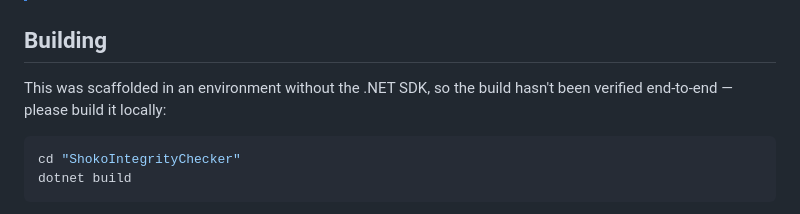
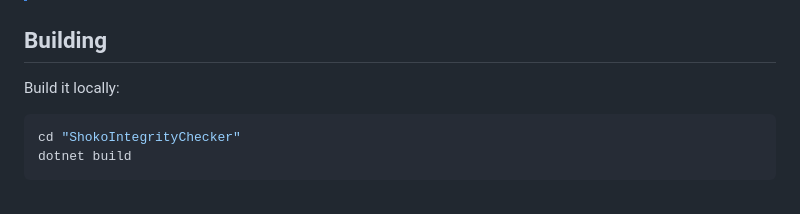
Before and after one commit to krbrs/shoko-plugin-integrity-checker, a Markdown page: README.md, the part around the change. Drawn GitHub-style.

````diff
--- a/README.md
+++ b/README.md
@@ -50,8 +50,7 @@ ShokoIntegrityChecker/
 
 ## Building
 
-This was scaffolded in an environment without the .NET SDK, so the build hasn't been verified end-to-end — please
-build it locally:
+Build it locally:
 
 ```bash
 cd "ShokoIntegrityChecker"
````
